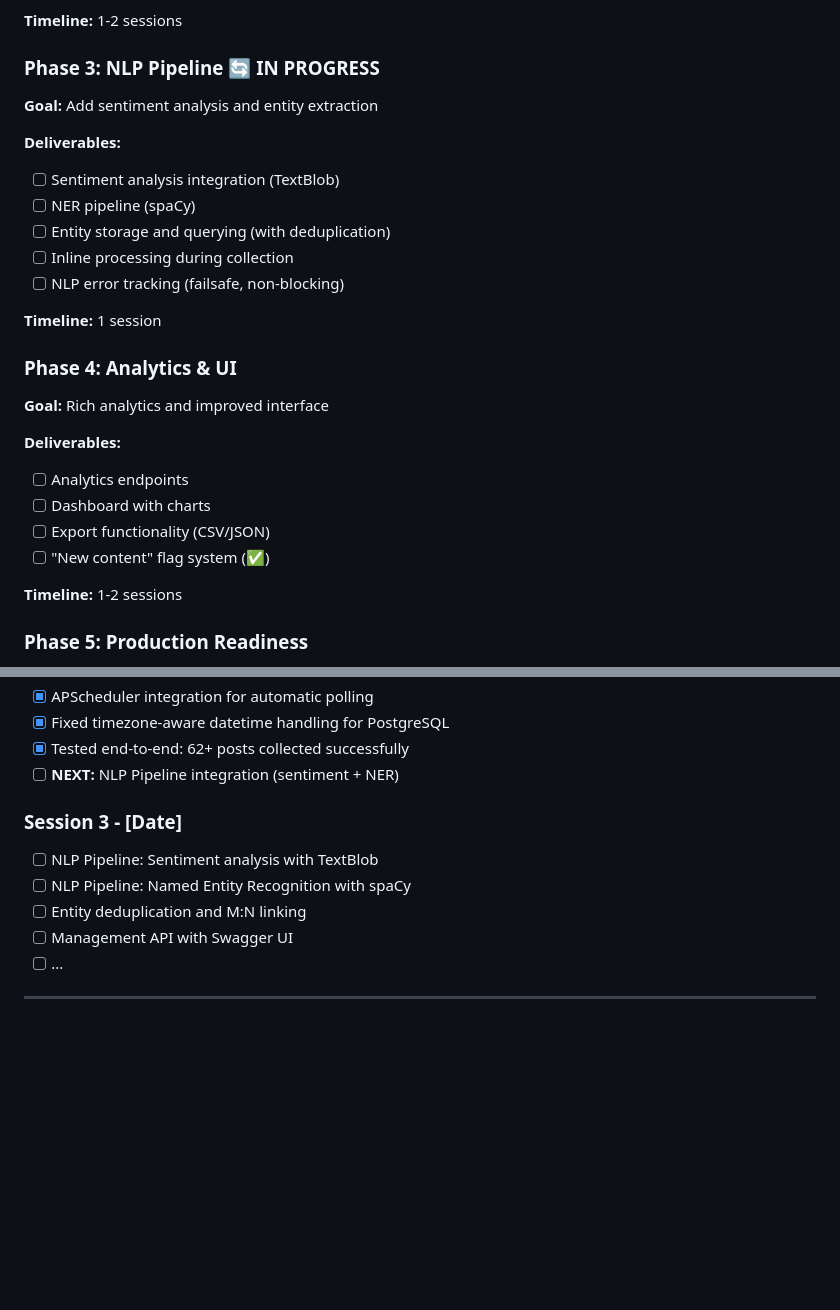
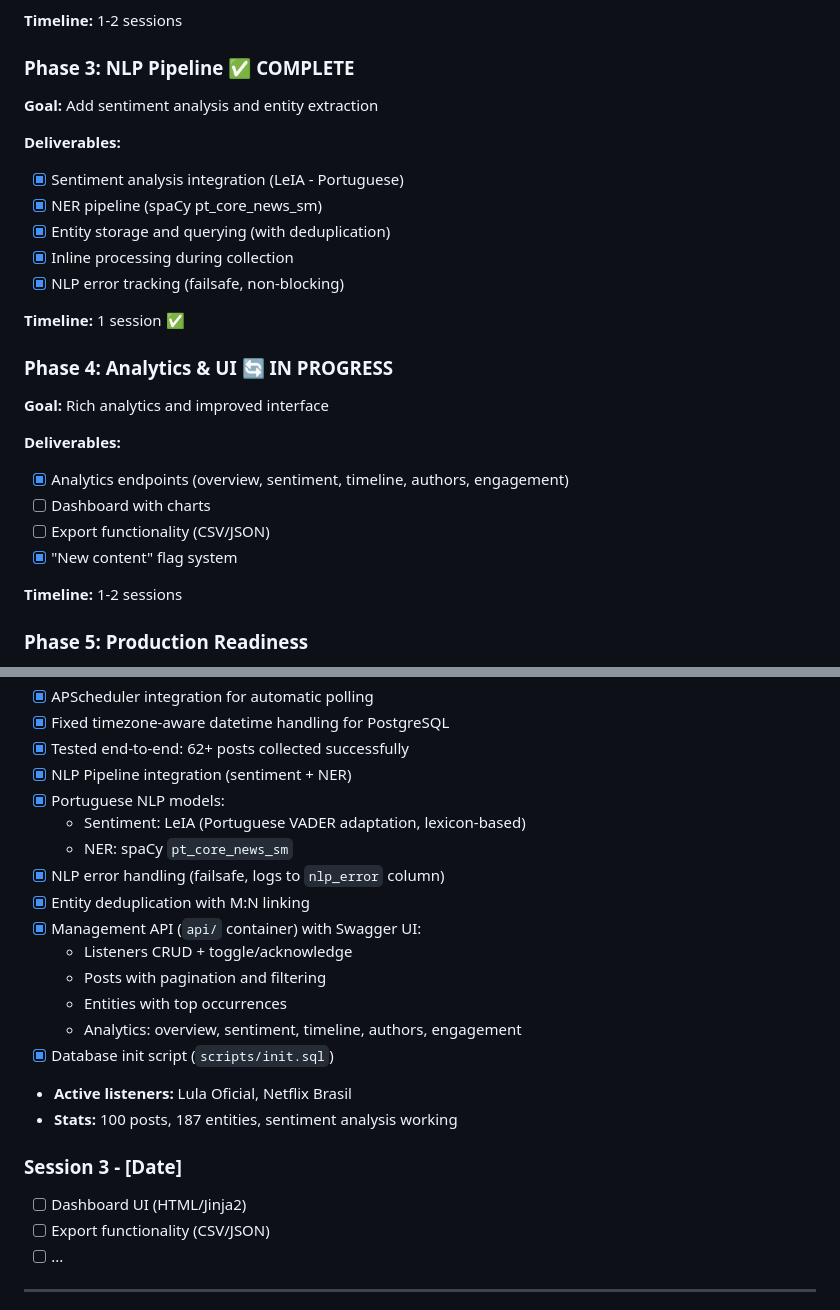
Before and after one commit to chris-redfield/social-listener, a Markdown page: PLAN.md, 2 parts joined by grey strips. GitHub-like rendering; blank space fills up the shorter version.

Commit message:
update plan

```diff
--- a/PLAN.md
+++ b/PLAN.md
@@ -523,28 +523,28 @@ class PaginatedResponse(BaseModel, Generic[T]):
 
 **Timeline:** 1-2 sessions
 
-### Phase 3: NLP Pipeline 🔄 IN PROGRESS
+### Phase 3: NLP Pipeline ✅ COMPLETE
 
 **Goal:** Add sentiment analysis and entity extraction
 
 **Deliverables:**
-- [ ] Sentiment analysis integration (TextBlob)
-- [ ] NER pipeline (spaCy)
-- [ ] Entity storage and querying (with deduplication)
-- [ ] Inline processing during collection
-- [ ] NLP error tracking (failsafe, non-blocking)
+- [x] Sentiment analysis integration (LeIA - Portuguese)
+- [x] NER pipeline (spaCy pt_core_news_sm)
+- [x] Entity storage and querying (with deduplication)
+- [x] Inline processing during collection
+- [x] NLP error tracking (failsafe, non-blocking)
 
-**Timeline:** 1 session
+**Timeline:** 1 session ✅
 
-### Phase 4: Analytics & UI
+### Phase 4: Analytics & UI 🔄 IN PROGRESS
 
 **Goal:** Rich analytics and improved interface
 
 **Deliverables:**
-- [ ] Analytics endpoints
+- [x] Analytics endpoints (overview, sentiment, timeline, authors, engagement)
 - [ ] Dashboard with charts
 - [ ] Export functionality (CSV/JSON)
-- [ ] "New content" flag system (✅)
+- [x] "New content" flag system
 
 **Timeline:** 1-2 sessions
 
@@ -928,13 +928,24 @@ curl http://localhost:8000/api/analytics/overview
 - [x] APScheduler integration for automatic polling
 - [x] Fixed timezone-aware datetime handling for PostgreSQL
 - [x] Tested end-to-end: 62+ posts collected successfully
-- [ ] **NEXT:** NLP Pipeline integration (sentiment + NER)
+- [x] NLP Pipeline integration (sentiment + NER)
+- [x] Portuguese NLP models:
+  - Sentiment: LeIA (Portuguese VADER adaptation, lexicon-based)
+  - NER: spaCy `pt_core_news_sm`
+- [x] NLP error handling (failsafe, logs to `nlp_error` column)
+- [x] Entity deduplication with M:N linking
+- [x] Management API (`api/` container) with Swagger UI:
+  - Listeners CRUD + toggle/acknowledge
+  - Posts with pagination and filtering
+  - Entities with top occurrences
+  - Analytics: overview, sentiment, timeline, authors, engagement
+- [x] Database init script (`scripts/init.sql`)
+- **Active listeners:** Lula Oficial, Netflix Brasil
+- **Stats:** 100 posts, 187 entities, sentiment analysis working
 
 ### Session 3 - [Date]
-- [ ] NLP Pipeline: Sentiment analysis with TextBlob
-- [ ] NLP Pipeline: Named Entity Recognition with spaCy
-- [ ] Entity deduplication and M:N linking
-- [ ] Management API with Swagger UI
+- [ ] Dashboard UI (HTML/Jinja2)
+- [ ] Export functionality (CSV/JSON)
 - [ ] ...
 
 ---
```
